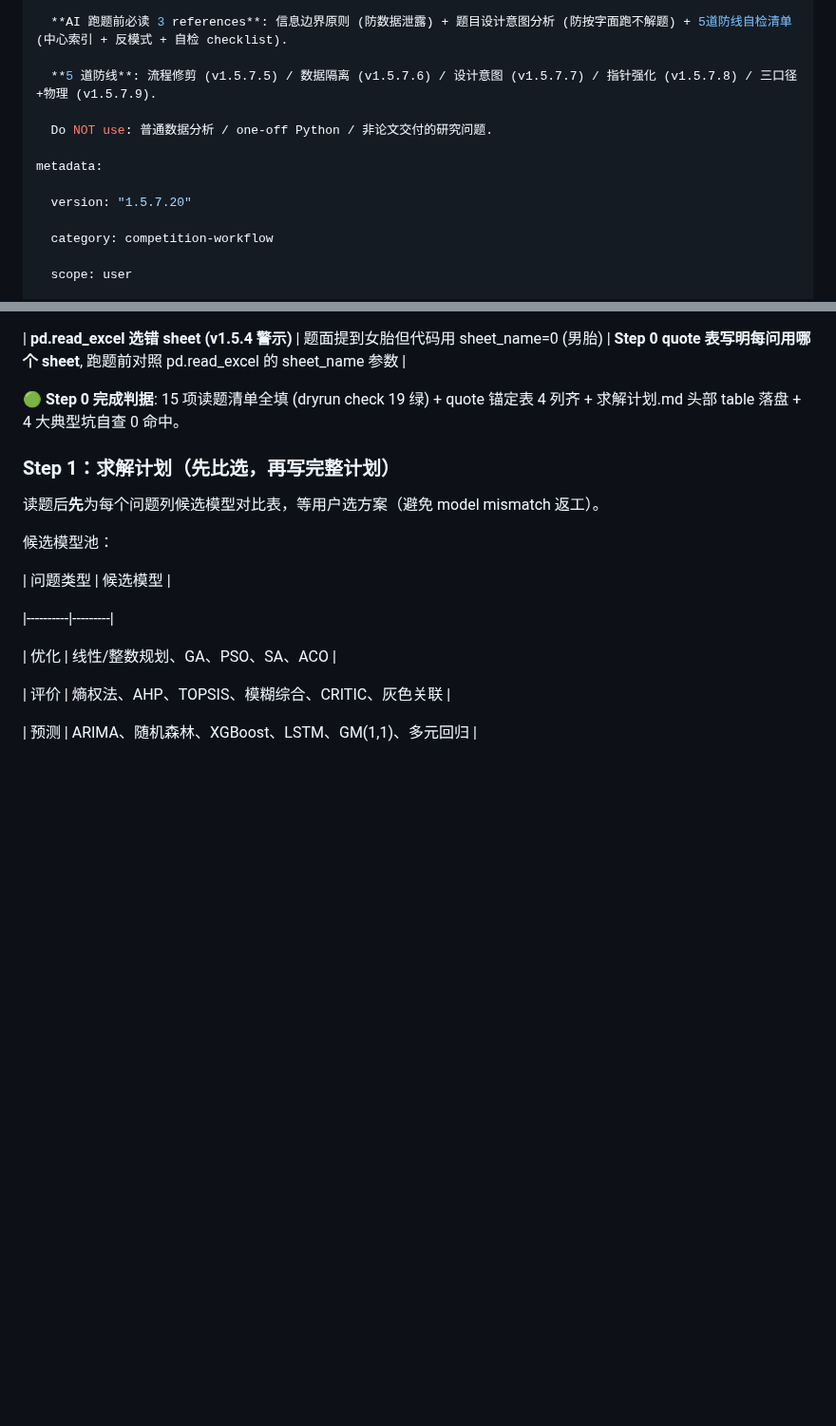
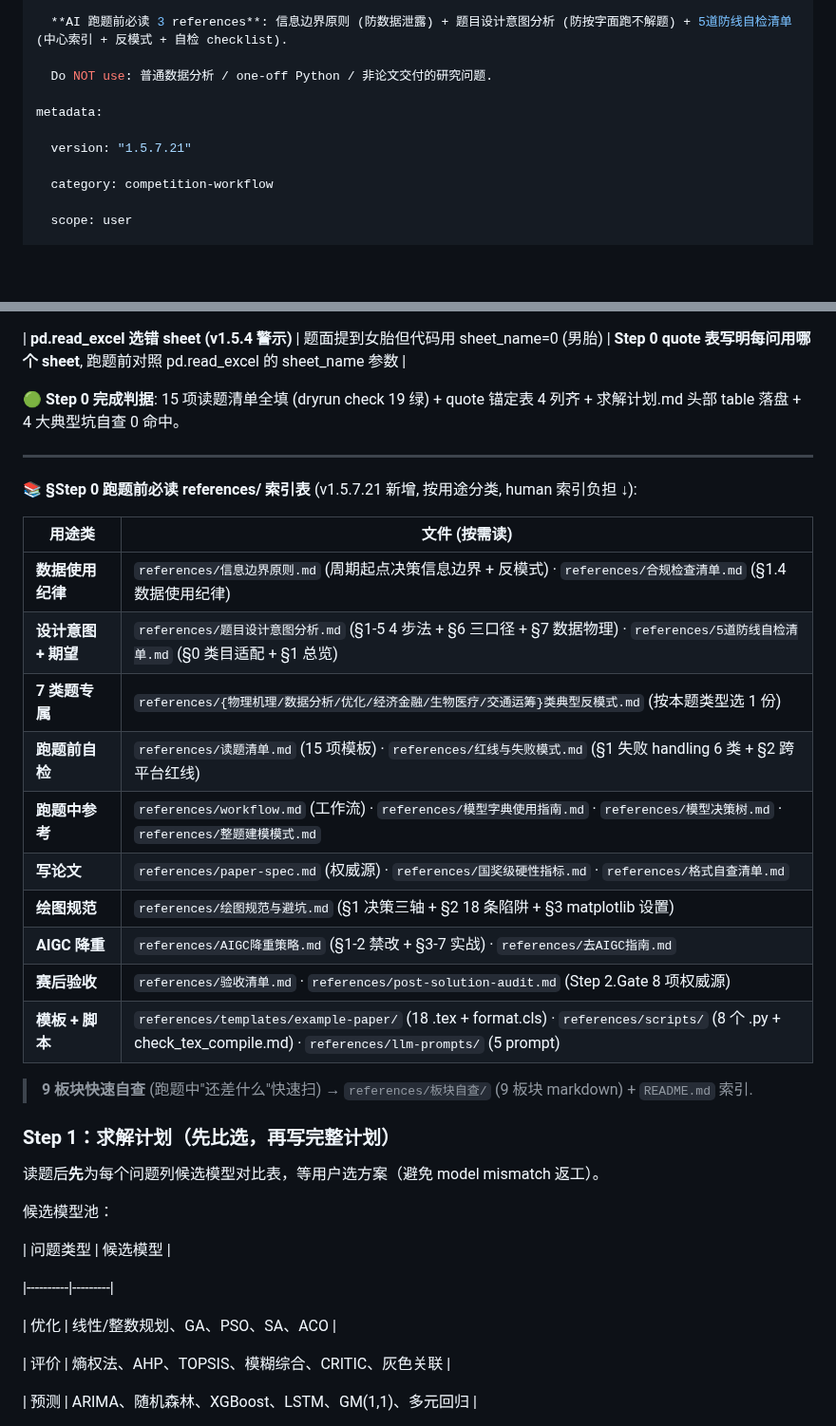
Before and after one commit to z376/li-mtrie-2026, a Markdown page: SKILL.md, 2 parts joined by grey strips. Shown at 95% size. GitHub-like rendering; blank space fills up the shorter version.

Commit message:
fix(skill): v1.5.7.21 — writing-for-agents P1 收尾 (description 砍 5 道防线行 + references/ 索引表)

```diff
--- a/SKILL.md
+++ b/SKILL.md
@@ -7,13 +7,11 @@ description: |
 
   **AI 跑题前必读 3 references**: 信息边界原则 (防数据泄露) + 题目设计意图分析 (防按字面跑不解题) + 5道防线自检清单 (中心索引 + 反模式 + 自检 checklist).
 
-  **5 道防线**: 流程修剪 (v1.5.7.5) / 数据隔离 (v1.5.7.6) / 设计意图 (v1.5.7.7) / 指针强化 (v1.5.7.8) / 三口径+物理 (v1.5.7.9).
-
   Do NOT use: 普通数据分析 / one-off Python / 非论文交付的研究问题.
 
 metadata:
 
-  version: "1.5.7.20"
+  version: "1.5.7.21"
 
   category: competition-workflow
 
@@ -657,6 +655,25 @@ CUMCM 题目是**研究性问题**, 不是"按字面跑 LP". 题目设计有**
 
 **🟢 Step 0 完成判据**: 15 项读题清单全填 (dryrun check 19 绿) + quote 锚定表 4 列齐 + 求解计划.md 头部 table 落盘 + 4 大典型坑自查 0 命中。
 
+---
+
+**📚 §Step 0 跑题前必读 references/ 索引表** (v1.5.7.21 新增, 按用途分类, human 索引负担 ↓):
+
+| 用途类 | 文件 (按需读) |
+|-------|-------------|
+| **数据使用纪律** | `references/信息边界原则.md` (周期起点决策信息边界 + 反模式) · `references/合规检查清单.md` (§1.4 数据使用纪律) |
+| **设计意图 + 期望** | `references/题目设计意图分析.md` (§1-5 4 步法 + §6 三口径 + §7 数据物理) · `references/5道防线自检清单.md` (§0 类目适配 + §1 总览) |
+| **7 类题专属** | `references/{物理机理/数据分析/优化/经济金融/生物医疗/交通运筹}类典型反模式.md` (按本题类型选 1 份) |
+| **跑题前自检** | `references/读题清单.md` (15 项模板) · `references/红线与失败模式.md` (§1 失败 handling 6 类 + §2 跨平台红线) |
+| **跑题中参考** | `references/workflow.md` (工作流) · `references/模型字典使用指南.md` · `references/模型决策树.md` · `references/整题建模模式.md` |
+| **写论文** | `references/paper-spec.md` (权威源) · `references/国奖级硬性指标.md` · `references/格式自查清单.md` |
+| **绘图规范** | `references/绘图规范与避坑.md` (§1 决策三轴 + §2 18 条陷阱 + §3 matplotlib 设置) |
+| **AIGC 降重** | `references/AIGC降重策略.md` (§1-2 禁改 + §3-7 实战) · `references/去AIGC指南.md` |
+| **赛后验收** | `references/验收清单.md` · `references/post-solution-audit.md` (Step 2.Gate 8 项权威源) |
+| **模板 + 脚本** | `references/templates/example-paper/` (18 .tex + format.cls) · `references/scripts/` (8 个 .py + check_tex_compile.md) · `references/llm-prompts/` (5 prompt) |
+
+> **9 板块快速自查** (跑题中"还差什么"快速扫) → `references/板块自查/` (9 板块 markdown) + `README.md` 索引.
+
 
 
 ### Step 1：求解计划（先比选，再写完整计划）
```
Also changed, not shown: CHANGELOG.md (+14 -1 lines).
